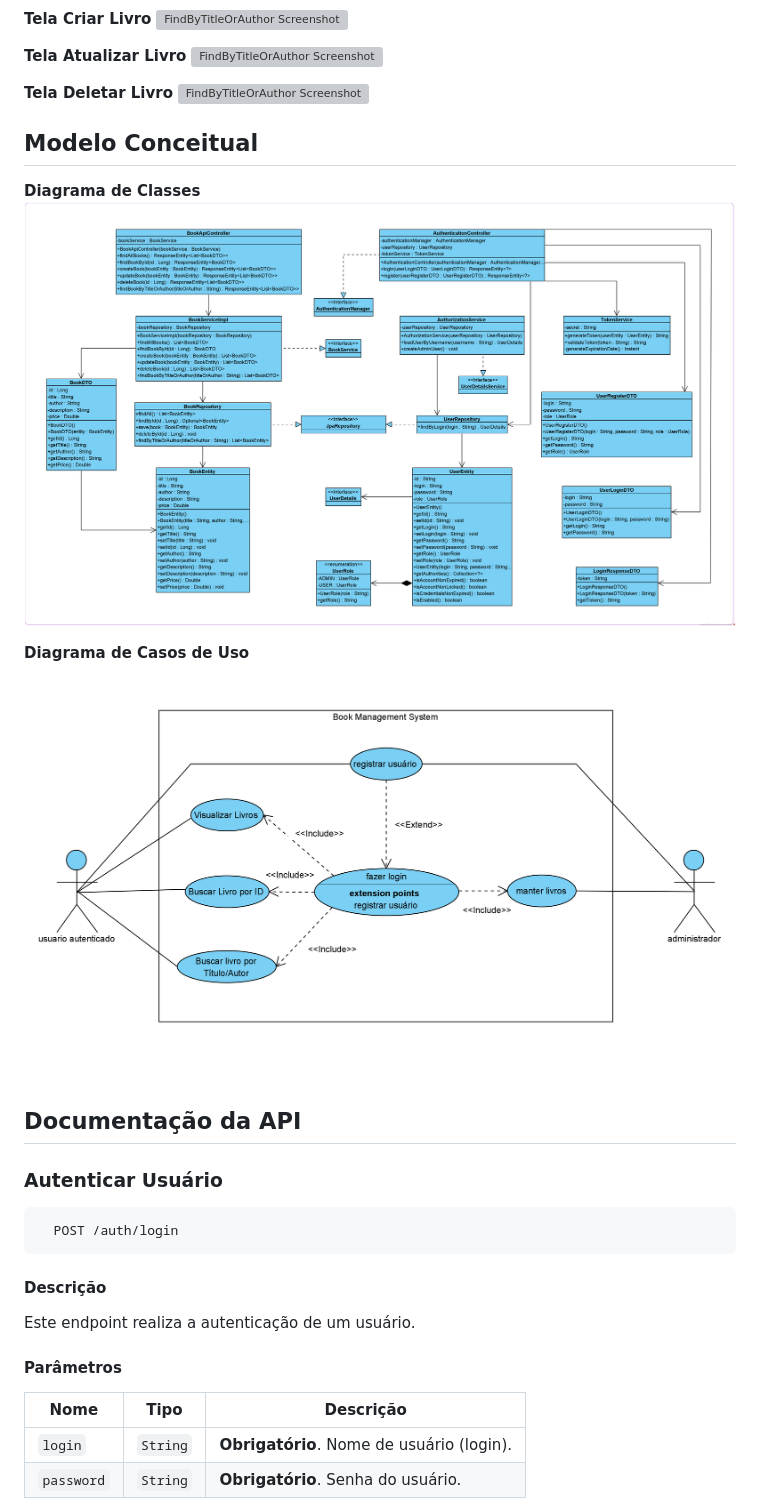
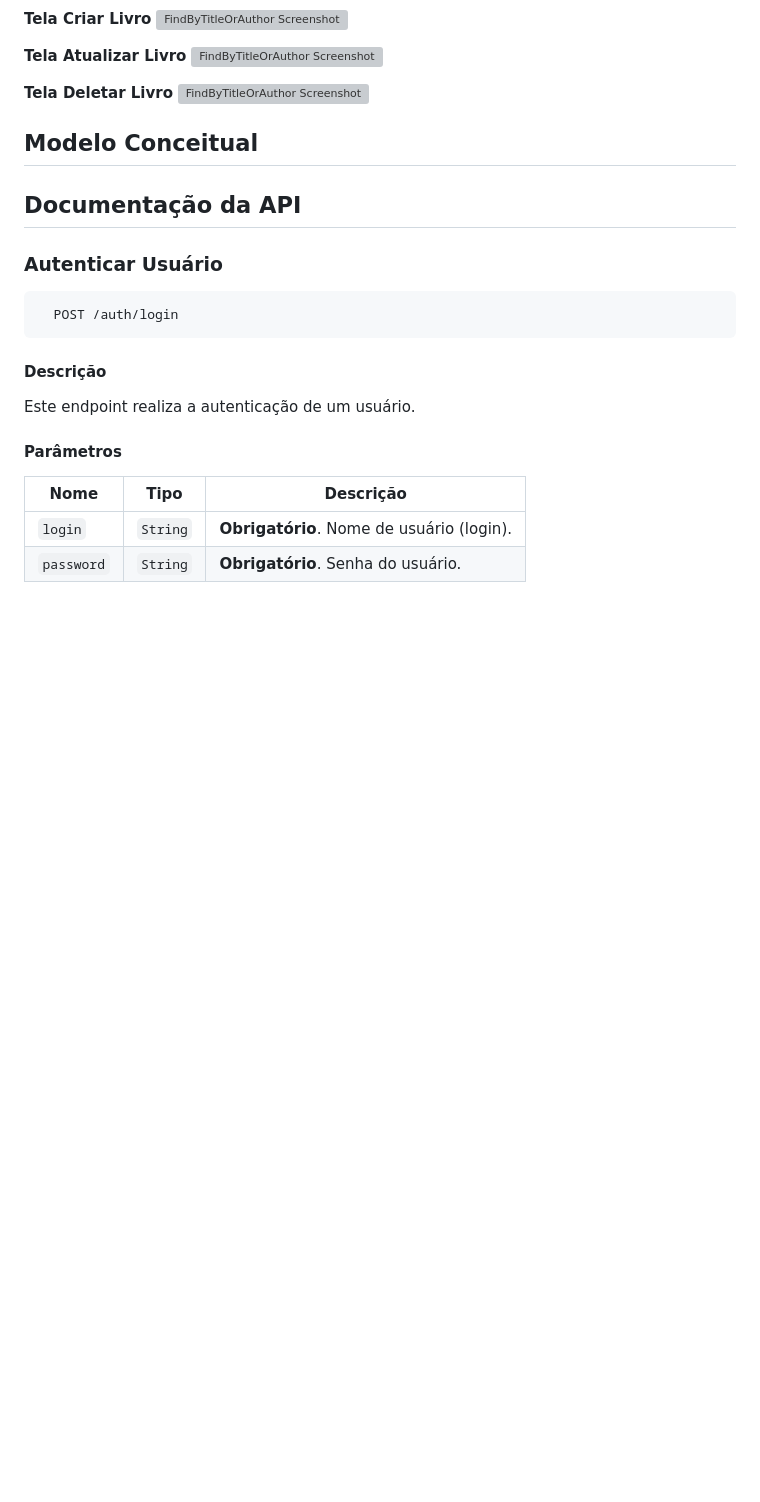
Before and after one commit to rogeriobgregorio/book-management-system, a Markdown page: README.md, the part around the change. Drawn GitHub-style; blank space fills up the shorter version; grey boxes are pictures that could not be loaded.

```diff
--- a/README.md
+++ b/README.md
@@ -51,11 +51,6 @@ https://youtu.be/Ghs7_J_VMt0?si=IdRPn4Lrdd-BNu11
 
 ## Modelo Conceitual
 
-**Diagrama de Classes**
-![DiagramaDeCLasses Screenshot](https://github.com/rogeriobgregorio/book-management-system/raw/main/screenshots/diagramaDeClasses.png)
-
-**Diagrama de Casos de Uso**
-![DiagramaDeCasosDeUso Screenshot](https://github.com/rogeriobgregorio/book-management-system/raw/main/screenshots/diagramaDeCasosDeUso.png)
 
 
 ## Documentação da API
```
